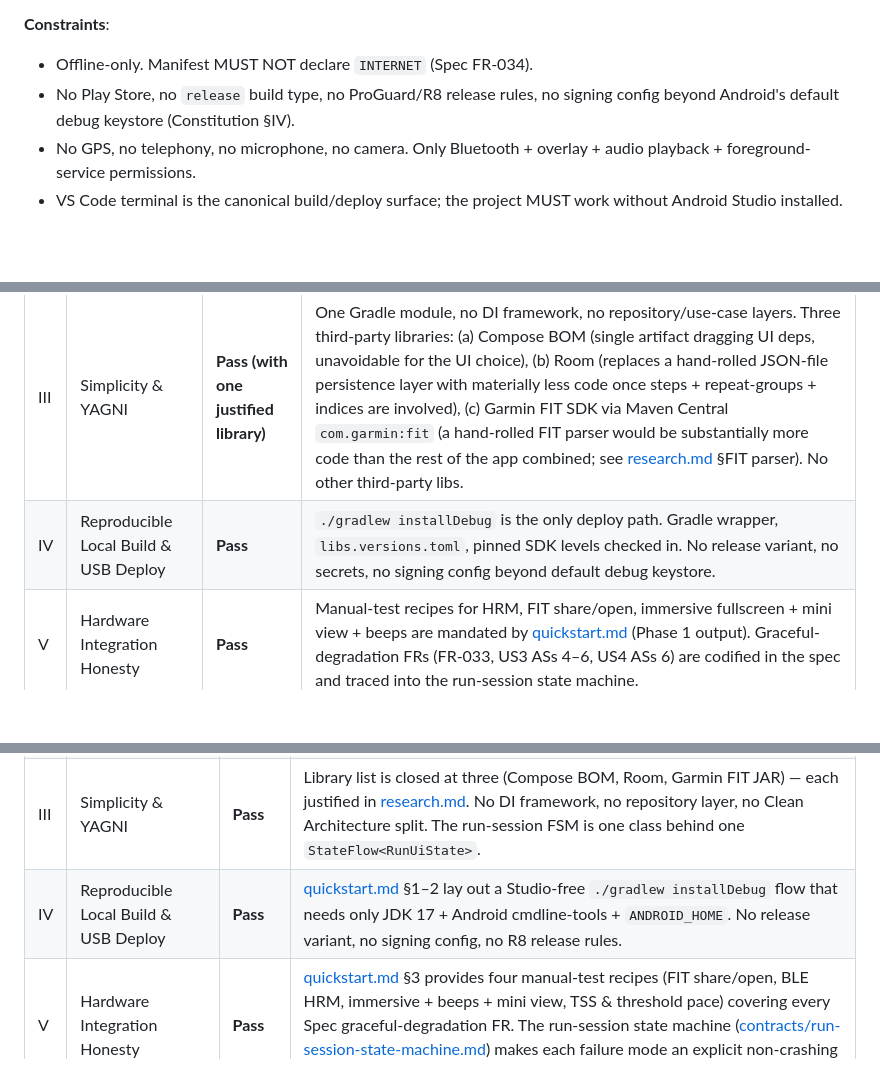
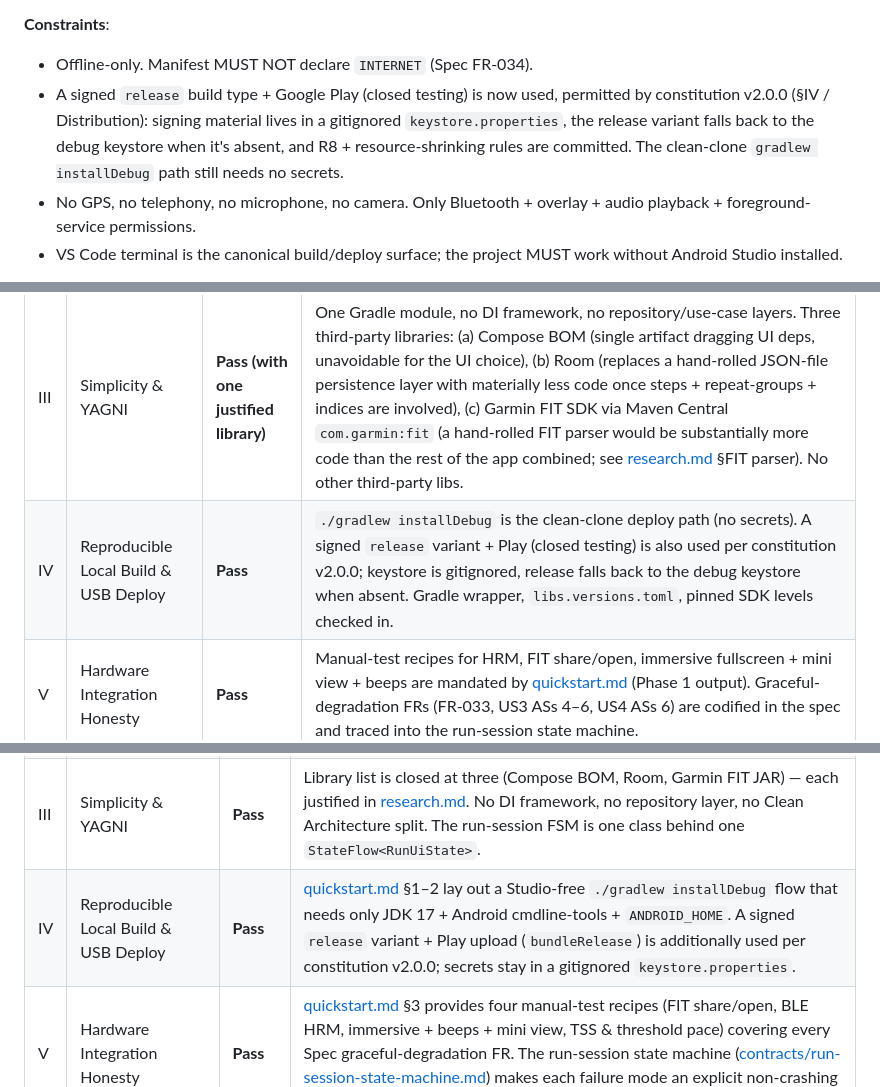
Before and after one commit to roland-privat/fittogym-android, a Markdown page: specs/001-core-workout-flow/plan.md, 3 parts joined by grey strips. Rendered like a GitHub page; blank space fills up the shorter version.

```diff
--- a/specs/001-core-workout-flow/plan.md
+++ b/specs/001-core-workout-flow/plan.md
@@ -67,7 +69,7 @@ Technical approach pillars:
 **Constraints**:
 
 - Offline-only. Manifest MUST NOT declare `INTERNET` (Spec FR-034).
-- No Play Store, no `release` build type, no ProGuard/R8 release rules, no signing config beyond Android's default debug keystore (Constitution §IV).
+- A signed `release` build type + Google Play (closed testing) is now used, permitted by constitution v2.0.0 (§IV / Distribution): signing material lives in a gitignored `keystore.properties`, the release variant falls back to the debug keystore when it's absent, and R8 + resource-shrinking rules are committed. The clean-clone `gradlew installDebug` path still needs no secrets.
 - No GPS, no telephony, no microphone, no camera. Only Bluetooth + overlay + audio playback + foreground-service permissions.
 - VS Code terminal is the canonical build/deploy surface; the project MUST work without Android Studio installed.
 
@@ -87,7 +89,7 @@ Technical approach pillars:
 | I | Personal Single-User Scope | **Pass** | Zero account, auth, multi-profile, distribution-channel, or telemetry surface. App-private storage, single device. |
 | II | Local-First & Privacy by Default | **Pass** | No `INTERNET` permission declared. All FIT decoding, HR processing, TSS math is on-device. No Firebase/Crashlytics/Analytics. |
 | III | Simplicity & YAGNI | **Pass (with one justified library)** | One Gradle module, no DI framework, no repository/use-case layers. Three third-party libraries: (a) Compose BOM (single artifact dragging UI deps, unavoidable for the UI choice), (b) Room (replaces a hand-rolled JSON-file persistence layer with materially less code once steps + repeat-groups + indices are involved), (c) Garmin FIT SDK via Maven Central `com.garmin:fit` (a hand-rolled FIT parser would be substantially more code than the rest of the app combined; see [research.md](research.md) §FIT parser). No other third-party libs. |
-| IV | Reproducible Local Build & USB Deploy | **Pass** | `./gradlew installDebug` is the only deploy path. Gradle wrapper, `libs.versions.toml`, pinned SDK levels checked in. No release variant, no secrets, no signing config beyond default debug keystore. |
+| IV | Reproducible Local Build & USB Deploy | **Pass** | `./gradlew installDebug` is the clean-clone deploy path (no secrets). A signed `release` variant + Play (closed testing) is also used per constitution v2.0.0; keystore is gitignored, release falls back to the debug keystore when absent. Gradle wrapper, `libs.versions.toml`, pinned SDK levels checked in. |
 | V | Hardware Integration Honesty | **Pass** | Manual-test recipes for HRM, FIT share/open, immersive fullscreen + mini view + beeps are mandated by [quickstart.md](quickstart.md) (Phase 1 output). Graceful-degradation FRs (FR-033, US3 ASs 4–6, US4 ASs 6) are codified in the spec and traced into the run-session state machine. |
 
 No violations require a Complexity Tracking entry.
@@ -181,7 +183,7 @@ Re-evaluated after writing [research.md](research.md), [data-model.md](data-mode
 | I | Personal Single-User Scope | **Pass** | The intent-filter contract accepts files from a single device; no second-user surfaces (account, share-out, distribution channel) appear anywhere in the design. |
 | II | Local-First & Privacy by Default | **Pass** | Intent contract explicitly does **not** declare `INTERNET`. No outbound network calls anywhere in the design. The Garmin FIT SDK is a local-only decoder. HR processing and TSS math are pure on-device functions. |
 | III | Simplicity & YAGNI | **Pass** | Library list is closed at three (Compose BOM, Room, Garmin FIT JAR) — each justified in [research.md](research.md). No DI framework, no repository layer, no Clean Architecture split. The run-session FSM is one class behind one `StateFlow<RunUiState>`. |
-| IV | Reproducible Local Build & USB Deploy | **Pass** | [quickstart.md](quickstart.md) §1–2 lay out a Studio-free `./gradlew installDebug` flow that needs only JDK 17 + Android cmdline-tools + `ANDROID_HOME`. No release variant, no signing config, no R8 release rules. |
+| IV | Reproducible Local Build & USB Deploy | **Pass** | [quickstart.md](quickstart.md) §1–2 lay out a Studio-free `./gradlew installDebug` flow that needs only JDK 17 + Android cmdline-tools + `ANDROID_HOME`. A signed `release` variant + Play upload (`bundleRelease`) is additionally used per constitution v2.0.0; secrets stay in a gitignored `keystore.properties`. |
 | V | Hardware Integration Honesty | **Pass** | [quickstart.md](quickstart.md) §3 provides four manual-test recipes (FIT share/open, BLE HRM, immersive + beeps + mini view, TSS & threshold pace) covering every Spec graceful-degradation FR. The run-session state machine ([contracts/run-session-state-machine.md](contracts/run-session-state-machine.md)) makes each failure mode an explicit non-crashing transition. |
 
 Phase 2 planning (task generation) is **not** done here — it belongs to `/speckit.tasks`. This plan stops at the end of Phase 1.
```
Also changed, not shown: other parts of specs/001-core-workout-flow/plan.md (+2 -0 lines), .specify/memory/constitution.md (+10 -5 lines), specs/001-core-workout-flow/tasks.md (+15 -0 lines).
